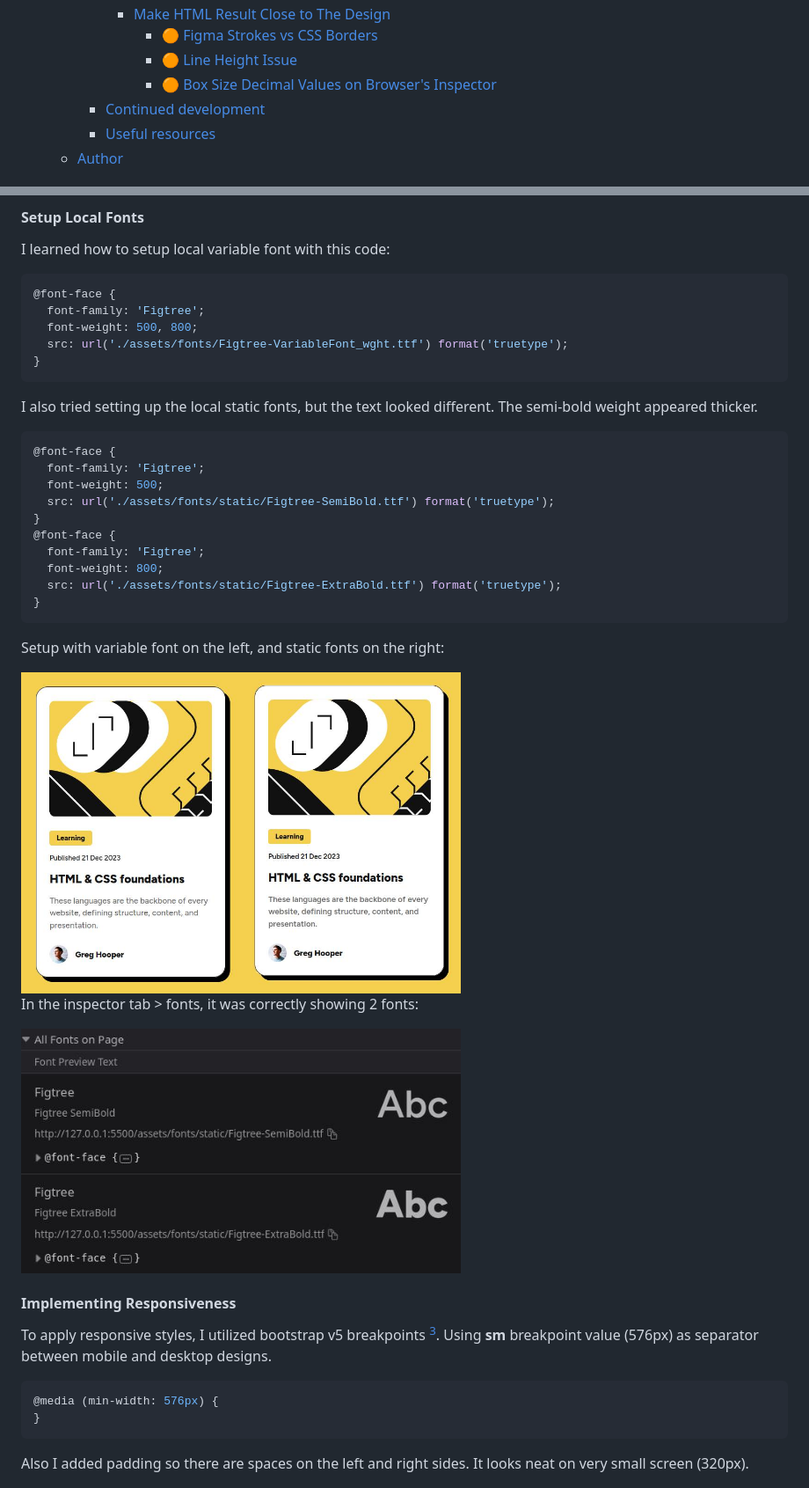
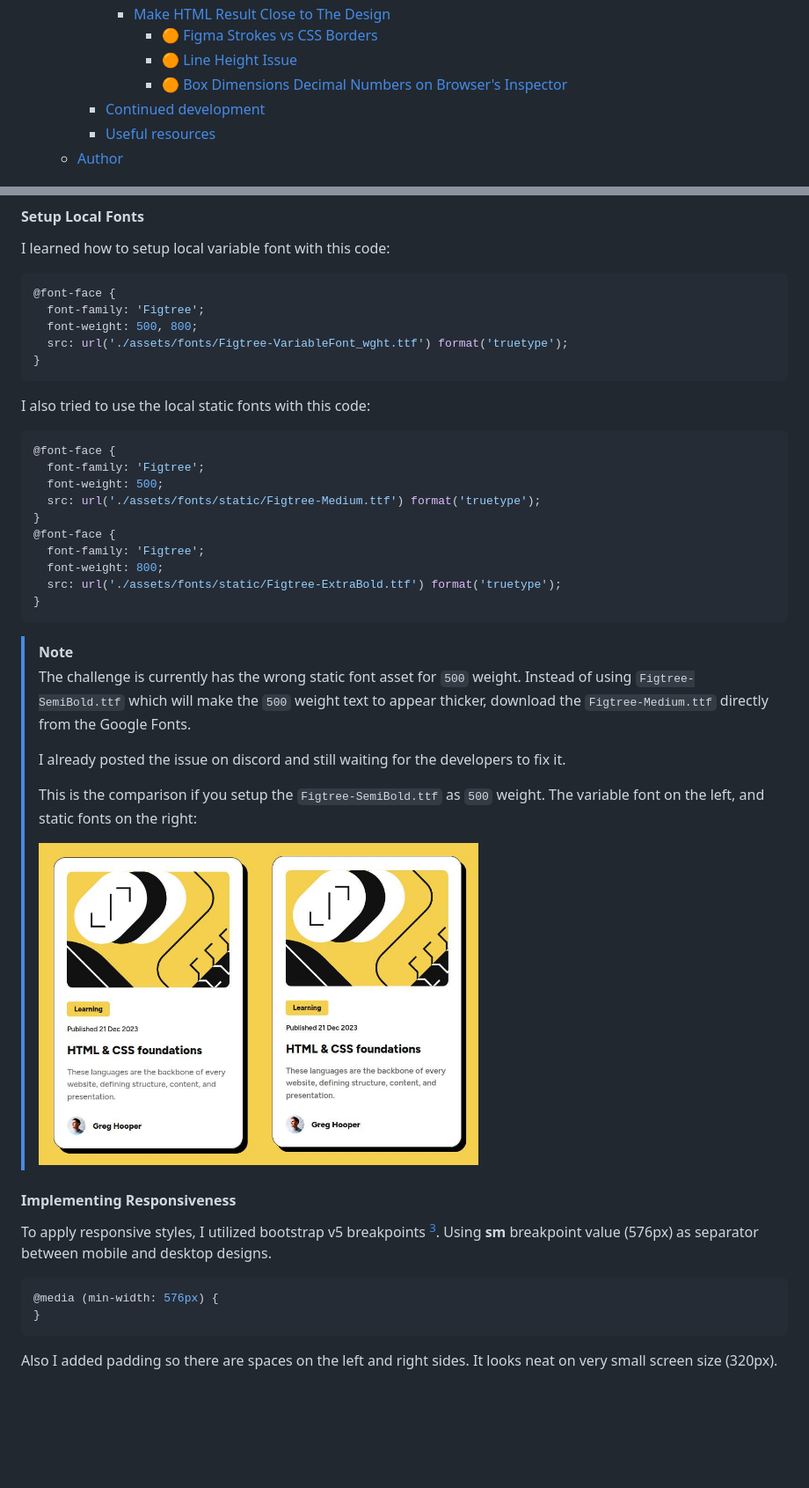
Before and after one commit to finkusuma-dev/frontendmenter-blog-preview-card, a Markdown page: README.md, 2 parts joined by grey strips. Shown: that part at 88% size. Rendered like a GitHub page; blank space fills up the shorter version.

Commit message:
docs: update readme

````diff
--- a/README.md
+++ b/README.md
@@ -21,7 +21,7 @@ This is a solution to the [Blog preview card challenge on Frontend Mentor](https
       - [Make HTML Result Close to The Design](#make-html-result-close-to-the-design)
         - [🟠 Figma Strokes vs CSS Borders](#-figma-strokes-vs-css-borders)
         - [🟠 Line Height Issue](#-line-height-issue)
-        - [🟠 Box Size Decimal Values on Browser's Inspector](#-box-size-decimal-values-on-browsers-inspector)
+        - [🟠 Box Dimensions Decimal Numbers on Browser's Inspector](#-box-dimensions-decimal-numbers-on-browsers-inspector)
     - [Continued development](#continued-development)
     - [Useful resources](#useful-resources)
   - [Author](#author)
@@ -75,13 +75,13 @@ I learned how to setup local variable font with this code:
 }
 ```
 
-I also tried setting up the local static fonts, but the text looked different. The semi-bold weight appeared thicker.
+I also tried to use the local static fonts with this code:
 
 ```css
 @font-face {
   font-family: 'Figtree';
   font-weight: 500;
-  src: url('./assets/fonts/static/Figtree-SemiBold.ttf') format('truetype');
+  src: url('./assets/fonts/static/Figtree-Medium.ttf') format('truetype');
 }
 @font-face {
   font-family: 'Figtree';
@@ -90,13 +90,15 @@ I also tried setting up the local static fonts, but the text looked different. T
 }
 ```
 
-Setup with variable font on the left, and static fonts on the right:
-
-<img src="./_docs/compare_fonts.jpg" width="500"/>
-
-In the inspector tab > fonts, it was correctly showing 2 fonts:
-
-<img src="./_docs/static_fonts.jpg" width="500"/>
+> [!Note]
+>
+> The challenge is currently has the wrong static font asset for `500` weight. Instead of using `Figtree-SemiBold.ttf` which will make the `500` weight text to appear thicker, download the `Figtree-Medium.ttf` directly from the Google Fonts.
+>
+> I already posted the issue on discord and still waiting for the developers to fix it.
+>
+> This is the comparison if you setup the `Figtree-SemiBold.ttf` as `500` weight. The variable font on the left, and static fonts on the right:
+>
+> <img src="./_docs/compare_fonts.jpg" width="500"/>
 
 #### Implementing Responsiveness
 
@@ -107,7 +109,7 @@ To apply responsive styles, I utilized bootstrap v5 breakpoints [^3]. Using **sm
 }
 ```
 
-Also I added padding so there are spaces on the left and right sides. It looks neat on very small screen (320px).
+Also I added padding so there are spaces on the left and right sides. It looks neat on very small screen size (320px).
 
 <img src="./_docs/padding.jpg" width="200">
 
````
Also changed, not shown: other parts of README.md (+10 -9 lines).
